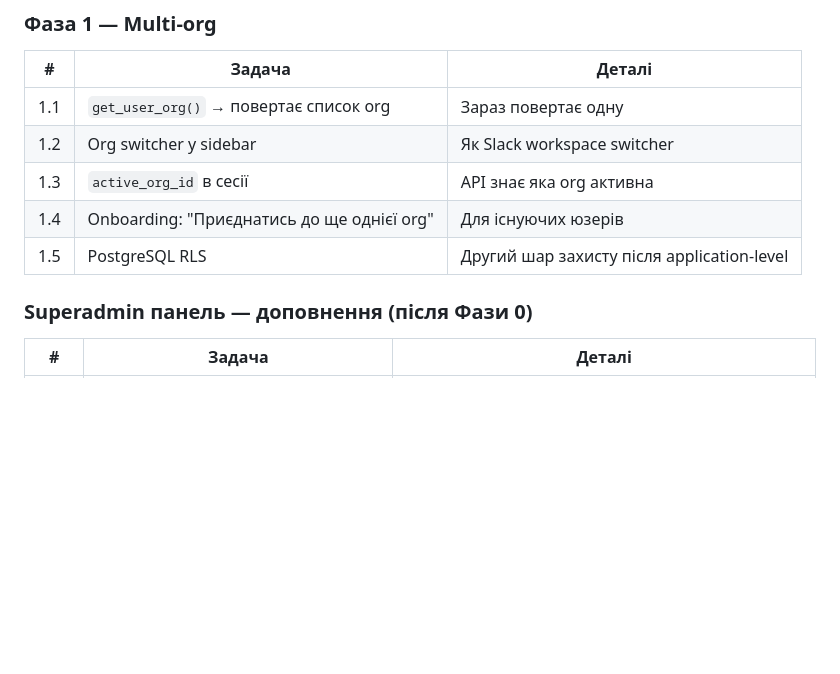
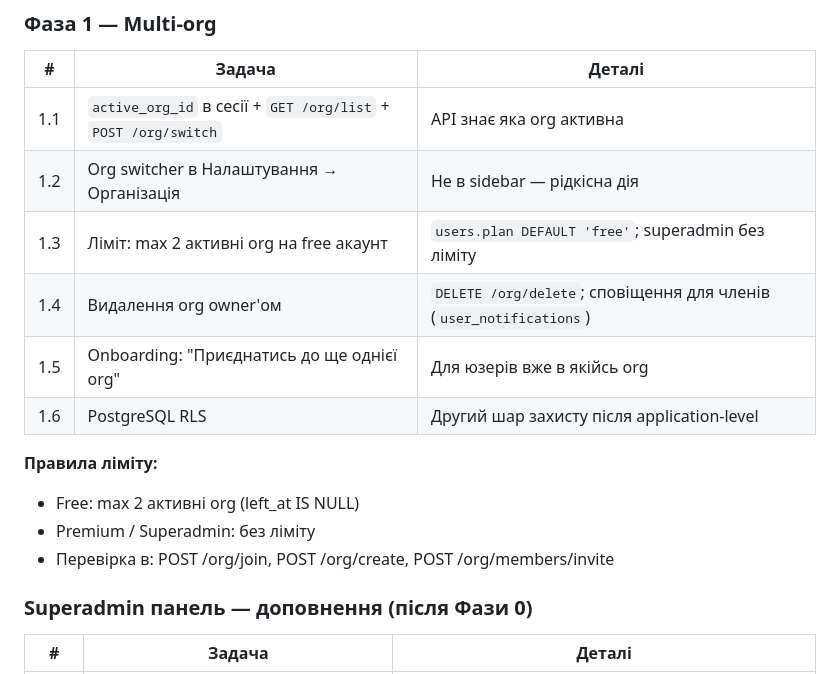
Before and after one commit to obetsa/reimbursement-app, a Markdown page: CLAUDE.md, the part around the change. Rendered like a GitHub page; blank space fills up the shorter version.

Commit message:
Update CLAUDE.md: Phase 1 revised plan with org limit and owner delete
Co-Authored-By: Claude Sonnet 4.6 <noreply@anthropic.com>

```diff
--- a/CLAUDE.md
+++ b/CLAUDE.md
@@ -148,11 +148,17 @@ unprocessed_imports           — необроблені файли з Drive
 
 | # | Задача | Деталі |
 |---|--------|--------|
-| 1.1 | `get_user_org()` → повертає список org | Зараз повертає одну |
-| 1.2 | Org switcher у sidebar | Як Slack workspace switcher |
-| 1.3 | `active_org_id` в сесії | API знає яка org активна |
-| 1.4 | Onboarding: "Приєднатись до ще однієї org" | Для існуючих юзерів |
-| 1.5 | PostgreSQL RLS | Другий шар захисту після application-level |
+| 1.1 | `active_org_id` в сесії + `GET /org/list` + `POST /org/switch` | API знає яка org активна |
+| 1.2 | Org switcher в Налаштування → Організація | Не в sidebar — рідкісна дія |
+| 1.3 | Ліміт: max 2 активні org на free акаунт | `users.plan DEFAULT 'free'`; superadmin без ліміту |
+| 1.4 | Видалення org owner'ом | `DELETE /org/delete`; сповіщення для членів (`user_notifications`) |
+| 1.5 | Onboarding: "Приєднатись до ще однієї org" | Для юзерів вже в якійсь org |
+| 1.6 | PostgreSQL RLS | Другий шар захисту після application-level |
+
+**Правила ліміту:**
+- Free: max 2 активні org (left_at IS NULL)
+- Premium / Superadmin: без ліміту
+- Перевірка в: POST /org/join, POST /org/create, POST /org/members/invite
 
 ### Superadmin панель — доповнення (після Фази 0)
 
```
